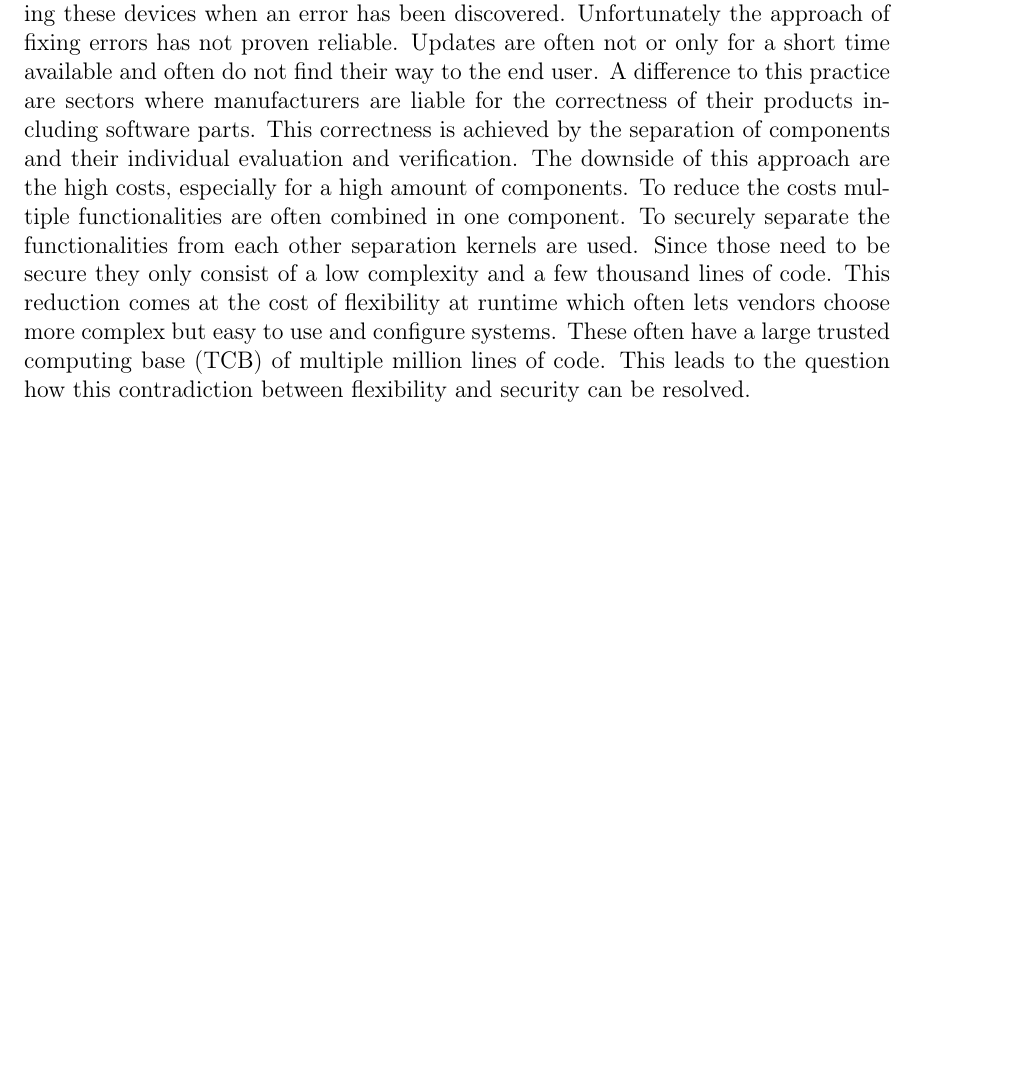
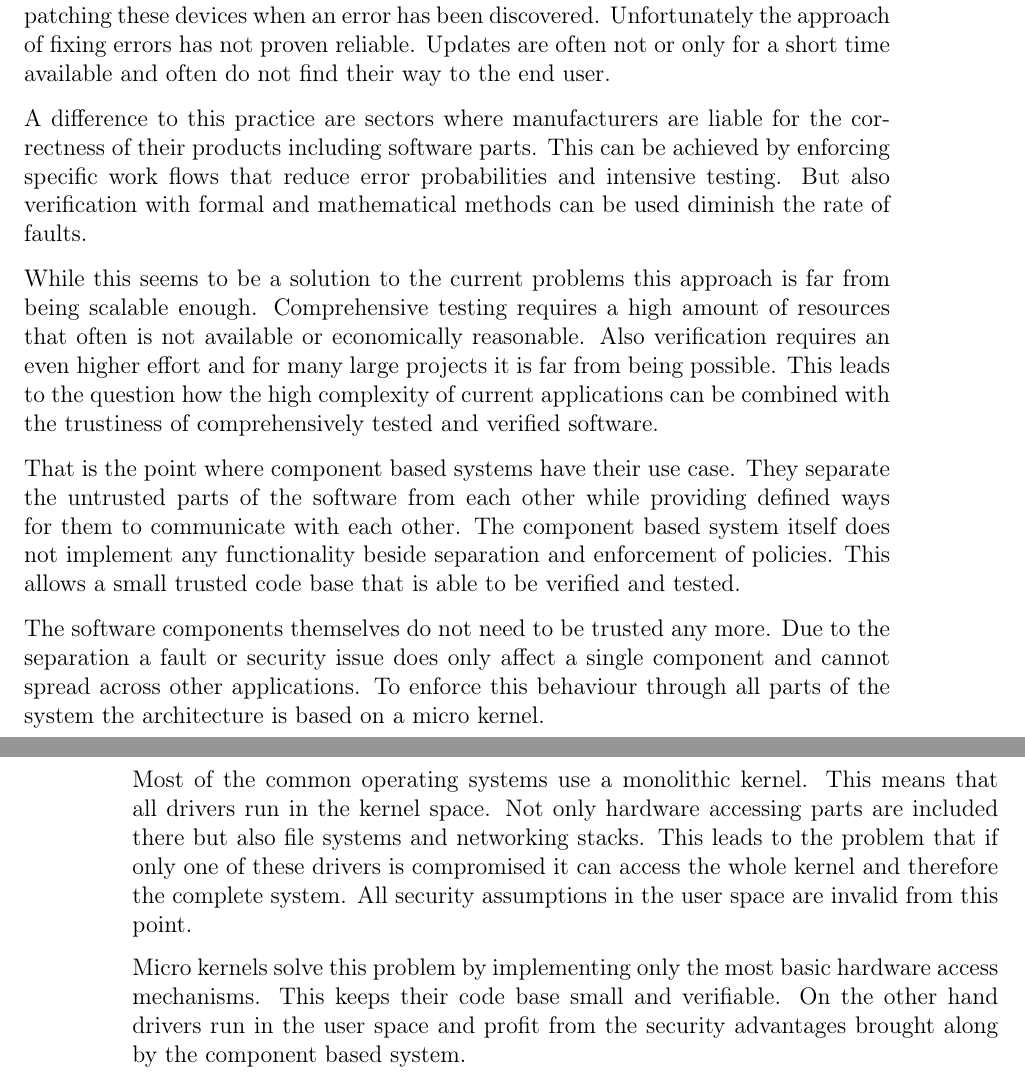
Before and after one commit to jklmnn/base-linux-hw, a LaTeX thesis (doc/thesis.tex): part of page 5 of 24 before the commit and two parts of pages 3 and 4 of 26 after it, the two joined at a grey line, cut so that both start at the same text, the shorter picture padded with empty space. Compiled offline with pdfLaTeX; a LaTeX package or settings file that is missing is left out.

Commit message:
add introduction

```diff
--- a/doc/thesis.tex
+++ b/doc/thesis.tex
@@ -25,3 +35,34 @@ DIV=11,
+	Since the used systems are too complex to guarantee the absence of software errors the common practice is patching these devices when an error has been discovered.
+	Unfortunately the approach of fixing errors has not proven reliable.
+	Updates are often not or only for a short time available and often do not find their way to the end user.
+
+	A difference to this practice are sectors where manufacturers are liable for the correctness of their products including software parts.
+	This can be achieved by enforcing specific work flows that reduce error probabilities and intensive testing.
+	But also verification with formal and mathematical methods can be used diminish the rate of faults.
+
+	While this seems to be a solution to the current problems this approach is far from being scalable enough.
+	Comprehensive testing requires a high amount of resources that often is not available or economically reasonable.
+	Also verification requires an even higher effort and for many large projects it is far from being possible.
+	This leads to the question how the high complexity of current applications can be combined with the trustiness of comprehensively tested and verified software.
+
+	That is the point where component based systems have their use case.
+	They separate the untrusted parts of the software from each other while providing defined ways for them to communicate with each other.
+	The component based system itself does not implement any functionality beside separation and enforcement of policies.
+	This allows a small trusted code base that is able to be verified and tested.
+
+	The software components themselves do not need to be trusted any more.
+	Due to the separation a fault or security issue does only affect a single component and cannot spread across other applications.
+	To enforce this behaviour through all parts of the system the architecture is based on a micro kernel.
+
+	Most of the common operating systems use a monolithic kernel.
+	This means that all drivers run in the kernel space.
+	Not only hardware accessing parts are included there but also file systems and networking stacks.
+	This leads to the problem that if only one of these drivers is compromised it can access the whole kernel and therefore the complete system.
+	All security assumptions in the user space are invalid from this point.
+
+	Micro kernels solve this problem by implementing only the most basic hardware access mechanisms.
+	This keeps their code base small and verifiable.
+	On the other hand drivers run in the user space and profit from the security advantages brought along by the component based system.
 
 	\chapter{Background} %hardware description
 
@@ -97,15 +132,3 @@ DIV=11,
-		Since the used systems are too complex to guarantee the absence of software errors the common practice is patching these devices when an error has been discovered.
-		Unfortunately the approach of fixing errors has not proven reliable.
-		Updates are often not or only for a short time available and often do not find their way to the end user.
-		A difference to this practice are sectors where manufacturers are liable for the correctness of their products including software parts.
-		This correctness is achieved by the separation of components and their individual evaluation and verification.
-		The downside of this approach are the high costs, especially for a high amount of components.
-		To reduce the costs multiple functionalities are often combined in one component.
-		To securely separate the functionalities from each other separation kernels are used.
-		Since those need to be secure they only consist of a low complexity and a few thousand lines of code.
-		This reduction comes at the cost of flexibility at runtime which often lets vendors choose more complex but easy to use and configure systems.
-		These often have a large trusted computing base (TCB) of multiple million lines of code.
-		This leads to the question how this contradiction between flexibility and security can be resolved.
 
 		\section{Genode}
 
```
Also changed, not shown: doc/thesis.tex (16 more changed lines).
